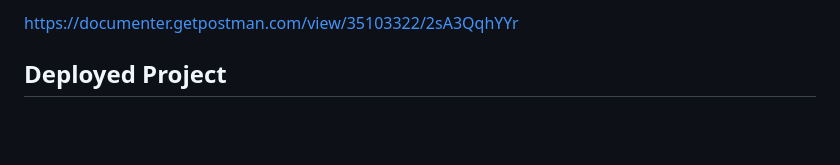
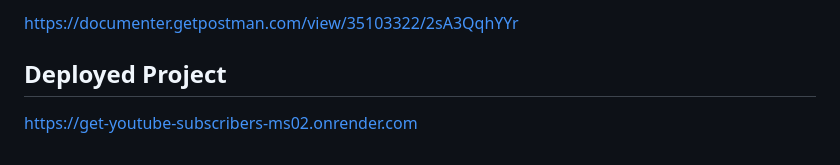
Before and after one commit to Praveen19102511/Get-Youtube_Subscribers, a Markdown page: README.md, the part around the change. Drawn GitHub-style; blank space fills up the shorter version.

```diff
--- a/README.md
+++ b/README.md
@@ -82,3 +82,4 @@ To run this project locally, make sure you have the following installed:
 https://documenter.getpostman.com/view/35103322/2sA3QqhYYr
 
 ## Deployed Project
+https://get-youtube-subscribers-ms02.onrender.com
```
